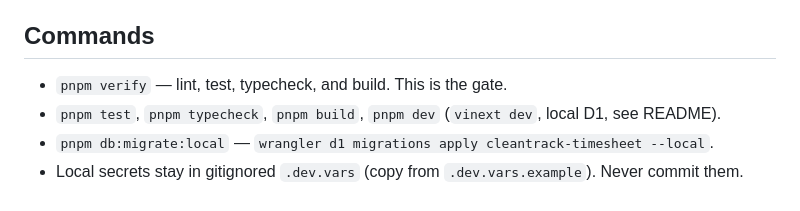
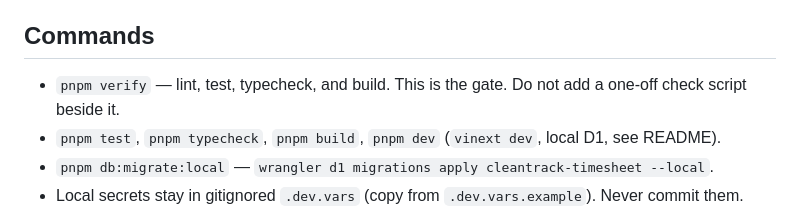
Before and after one commit to jeevan-vj/timesheet, a Markdown page: AGENTS.md, the part around the change. GitHub-like rendering.

Commit message:
docs: keep pnpm verify as the only check command
Co-authored-by: jeevan wijerathna <jeevan90wijerathna@gmail.com>

```diff
--- a/AGENTS.md
+++ b/AGENTS.md
@@ -18,7 +18,7 @@ Cookie sessions are the product API. `/api/ops/*` is a bearer surface, not a bro
 
 ## Commands
 
-- `pnpm verify` — lint, test, typecheck, and build. This is the gate.
+- `pnpm verify` — lint, test, typecheck, and build. This is the gate. Do not add a one-off check script beside it.
 - `pnpm test`, `pnpm typecheck`, `pnpm build`, `pnpm dev` (`vinext dev`, local D1, see README).
 - `pnpm db:migrate:local` — `wrangler d1 migrations apply cleantrack-timesheet --local`.
 - Local secrets stay in gitignored `.dev.vars` (copy from `.dev.vars.example`). Never commit them.
```
